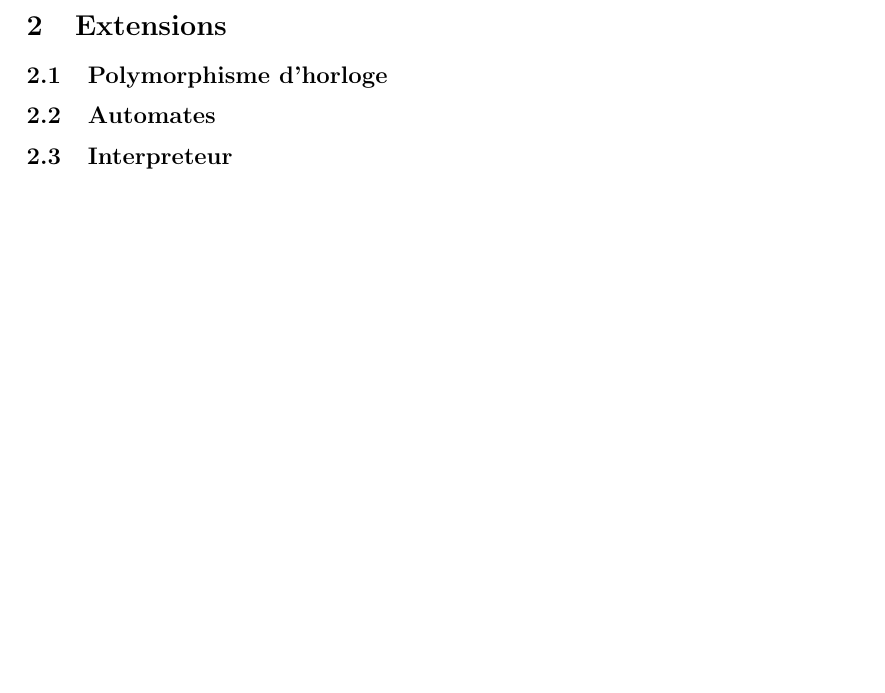
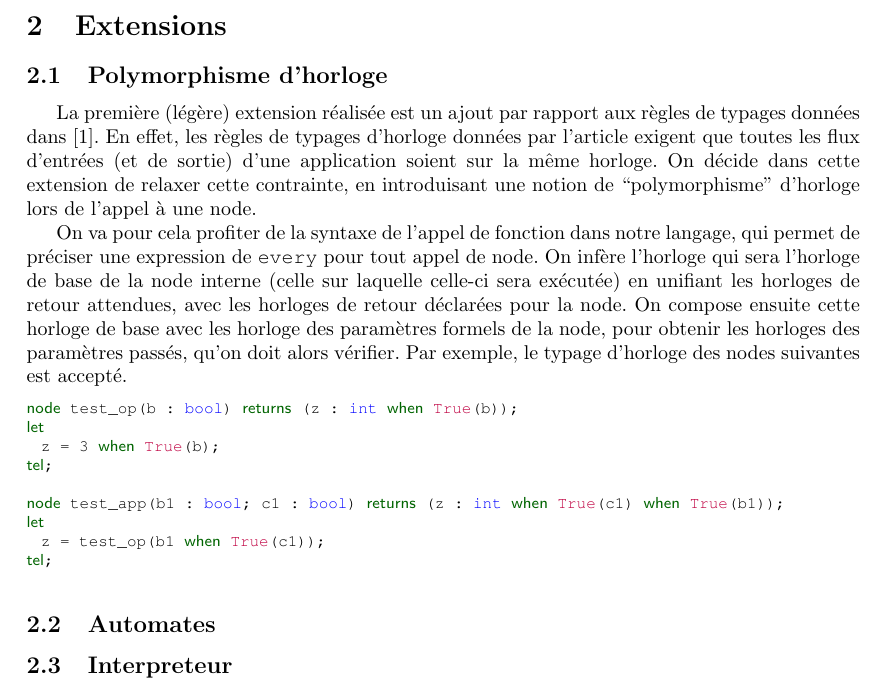
Before and after one commit to Vertmo/MiniLucy, a LaTeX document (rapport.tex, which reads lustrelang.tex): part of page 2 of 2 before the commit and part of page 2 of 3 after it, cut so that both start at the same text, the shorter picture padded with empty space. Compiled offline with pdfLaTeX.

Commit message:
Section sur polymorphisme d'horloge

```diff
--- /dev/null
+++ b/lustrelang.tex
@@ -0,0 +1,30 @@
+\usepackage[svgnames]{xcolor}
+\xdefinecolor{darkgreen}{named}{DarkGreen}
+
+\lstdefinelanguage{lustre}{%
+   columns=fullflexible,%
+   basicstyle=\tt\footnotesize,
+   % keywordstyle=\bfseries,
+   commentstyle=\slshape,%
+   keywords={%
+     node,var,let,tel,returns,
+     when,merge
+   },%
+   keywordstyle={\color{darkgreen}\sffamily},%
+   morekeywords=[2]{%
+     int, real, bool,
+   },%
+   keywordstyle=[2]{\color{blue}\ttfamily},%
+   classoffset=2,%
+   morekeywords=[3]{%
+     storage, parameter, code %
+   },%
+   morekeywords=[3]{
+     True,False
+   },
+   keywordstyle=[3]{\color{purple}},%
+   sensitive,%
+   morestring=[d]",%"
+}[keywords,comments,strings]%
+
+\lstMakeShortInline[language=albert]?
--- a/rapport.tex
+++ b/rapport.tex
@@ -4,7 +4,11 @@
 \usepackage[french]{babel}
 
 \usepackage{graphicx}
+\usepackage{courier}
 \usepackage{listings}
+
+\input{lustrelang}
+\lstset{language=lustre}
 
 \title{Parallélisme Synchrone\\ Réalisation d'un compilateur pour Minilucy}
 \author{Basile Pesin}
@@ -49,6 +53,22 @@ Pour structurer les différentes passes du compilateur, on a suivi de manière a
 
 \subsection{Polymorphisme d'horloge}
 
+La première (légère) extension réalisée est un ajout par rapport aux règles de typages données dans~\cite{Biernacki08}. En effet, les règles de typages d'horloge données par l'article exigent que toutes les flux d'entrées (et de sortie) d'une application soient sur la même horloge. On décide dans cette extension de relaxer cette contrainte, en introduisant une notion de ``polymorphisme'' d'horloge lors de l'appel à une node.
+
+On va pour cela profiter de la syntaxe de l'appel de fonction dans notre langage, qui permet de préciser une expression de \texttt{every} pour tout appel de node. On infère l'horloge qui sera l'horloge de base de la node interne (celle sur laquelle celle-ci sera exécutée) en unifiant les horloges de retour attendues, avec les horloges de retour déclarées pour la node. On compose ensuite cette horloge de base avec les horloge des paramètres formels de la node, pour obtenir les horloges des paramètres passés, qu'on doit alors vérifier. Par exemple, le typage d'horloge des nodes suivantes est accepté.
+
+\begin{lstlisting}
+node test_op(b : bool) returns (z : int when True(b));
+let
+  z = 3 when True(b);
+tel;
+
+node test_app(b1 : bool; c1 : bool) returns (z : int when True(c1) when True(b1));
+let
+  z = test_op(b1 when True(c1));
+tel;
+\end{lstlisting}
+
 \subsection{Automates}
 
 \subsection{Interpreteur}
```
